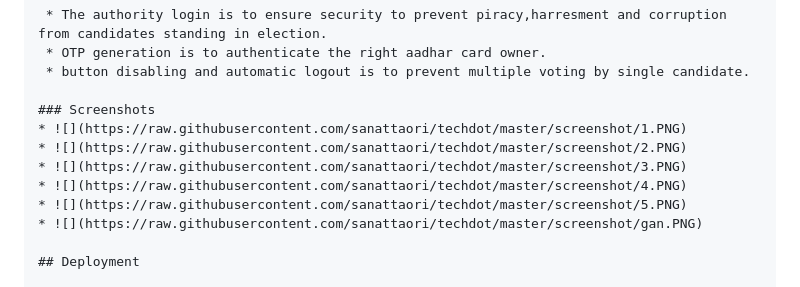
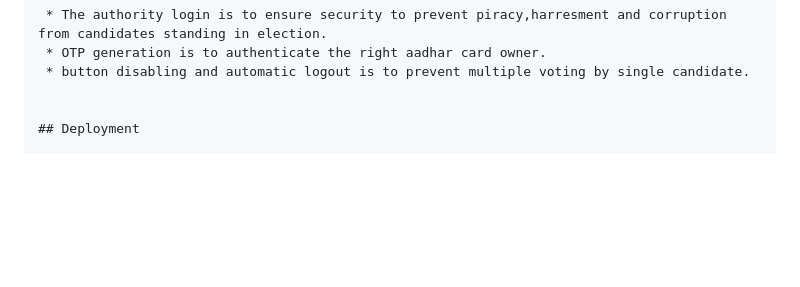
Before and after one commit to rahulvyas09874/Online-voting, a Markdown page: README.md, the part around the change. Drawn GitHub-style; blank space fills up the shorter version.

```diff
--- a/README.md
+++ b/README.md
@@ -87,13 +87,6 @@ Step 4 - Interacting with the Contract via the Nodejs Console
  * OTP generation is to authenticate the right aadhar card owner.
  * button disabling and automatic logout is to prevent multiple voting by single candidate.
 
-### Screenshots
-* ![](https://raw.githubusercontent.com/sanattaori/techdot/master/screenshot/1.PNG)
-* ![](https://raw.githubusercontent.com/sanattaori/techdot/master/screenshot/2.PNG)
-* ![](https://raw.githubusercontent.com/sanattaori/techdot/master/screenshot/3.PNG)
-* ![](https://raw.githubusercontent.com/sanattaori/techdot/master/screenshot/4.PNG)
-* ![](https://raw.githubusercontent.com/sanattaori/techdot/master/screenshot/5.PNG)
-* ![](https://raw.githubusercontent.com/sanattaori/techdot/master/screenshot/gan.PNG)
 
 ## Deployment
 
```
